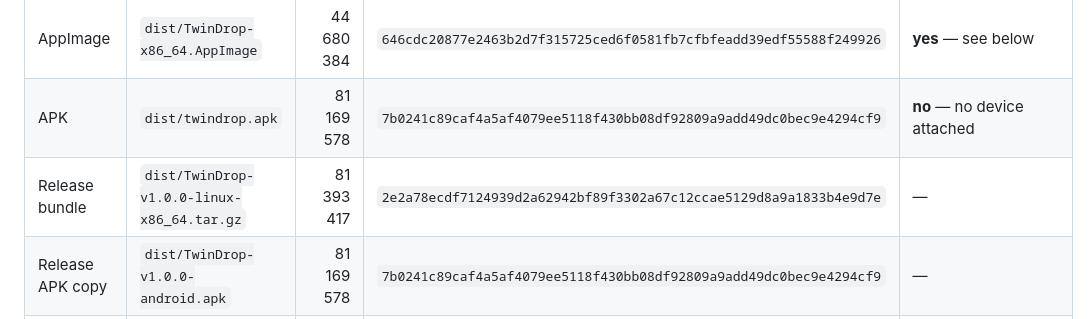
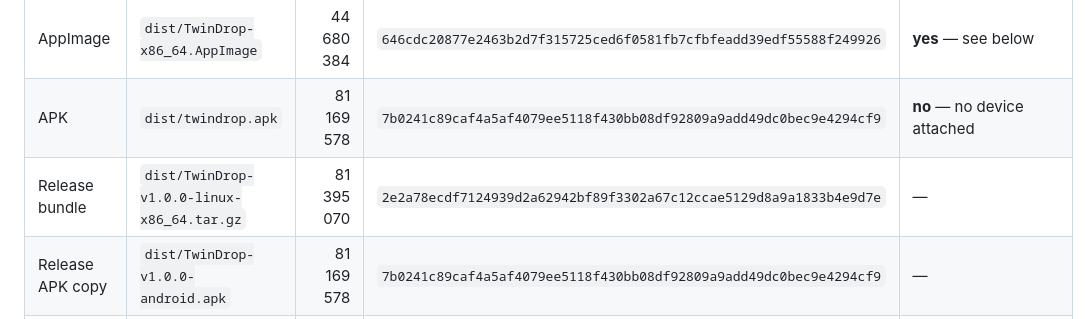
Before and after one commit to nilaymallikk/twindrop, a Markdown page: BUILD_STATUS.md, the part around the change. Drawn GitHub-style.

Commit message:
Correct the recorded tarball size

```diff
--- a/BUILD_STATUS.md
+++ b/BUILD_STATUS.md
@@ -92,7 +92,7 @@ rather than only the flattering one.
 |---|---|---:|---|---|
 | AppImage | `dist/TwinDrop-x86_64.AppImage` | 44 680 384 | `646cdc20877e2463b2d7f315725ced6f0581fb7cfbfeadd39edf55588f249926` | **yes** — see below |
 | APK | `dist/twindrop.apk` | 81 169 578 | `7b0241c89caf4a5af4079ee5118f430bb08df92809a9add49dc0bec9e4294cf9` | **no** — no device attached |
-| Release bundle | `dist/TwinDrop-v1.0.0-linux-x86_64.tar.gz` | 81 393 417 | `2e2a78ecdf7124939d2a62942bf89f3302a67c12ccae5129d8a9a1833b4e9d7e` | — |
+| Release bundle | `dist/TwinDrop-v1.0.0-linux-x86_64.tar.gz` | 81 395 070 | `2e2a78ecdf7124939d2a62942bf89f3302a67c12ccae5129d8a9a1833b4e9d7e` | — |
 | Release APK copy | `dist/TwinDrop-v1.0.0-android.apk` | 81 169 578 | `7b0241c89caf4a5af4079ee5118f430bb08df92809a9add49dc0bec9e4294cf9` | — |
 | Checksum list | `dist/SHA256SUMS` | — | — | `sha256sum -c SHA256SUMS` → all 4 **OK** |
 
```
